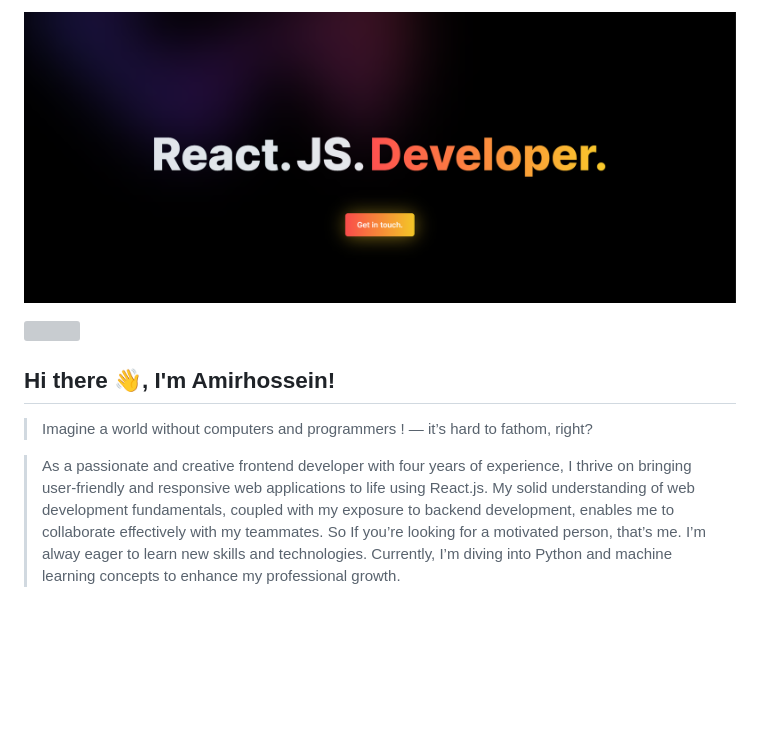
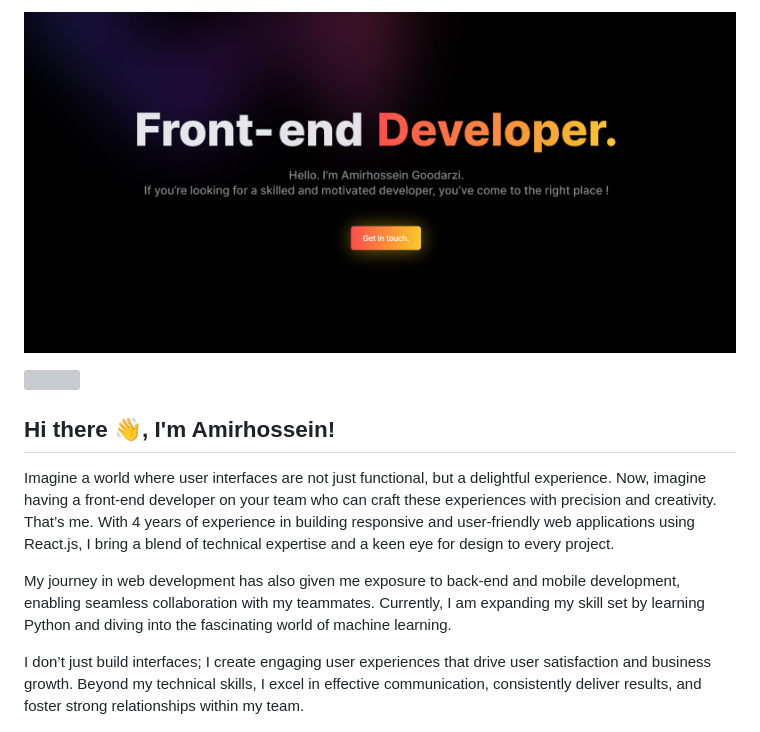
Before and after one commit to AmirHosseinGoodarzi/AmirHosseinGoodarzi, a Markdown page: README.md, the part around the change printed below. GitHub-like rendering; pictures changed too: public/readmeHeader.png; blank space fills up the shorter version; grey boxes are pictures that could not be loaded.

Commit message:
Update contents and readmeHeader

```diff
--- a/README.md
+++ b/README.md
@@ -8,12 +8,24 @@
 
 </div>
 
->  Imagine a world without computers and programmers !
->— it’s hard to fathom, right?
+Imagine a world where user interfaces are not just functional, but
+a delightful experience. Now, imagine having a front-end developer
+on your team who can craft these experiences with precision and
+creativity. That’s me. With 4 years of experience in building
+responsive and user-friendly web applications using React.js, I
+bring a blend of technical expertise and a keen eye for design to
+every project.
 
->As a passionate and creative frontend developer with four years of experience, I thrive on bringing user-friendly and responsive web applications to life using React.js.
->My solid understanding of web development fundamentals, coupled with my exposure to backend development, enables me to collaborate effectively with my teammates.
-> So If you’re looking for a motivated person, that’s me. I’m alway eager to learn new skills and technologies. Currently, I’m diving into Python and machine learning concepts to enhance my professional growth.
+My journey in web development has also given me exposure to
+back-end and mobile development, enabling seamless collaboration
+with my teammates. Currently, I am expanding my skill set by
+learning Python and diving into the fascinating world of machine
+learning.
+
+I don’t just build interfaces; I create engaging user experiences
+that drive user satisfaction and business growth. Beyond my
+technical skills, I excel in effective communication, consistently
+deliver results, and foster strong relationships within my team.
 
 <div>
 
```
Also changed, not shown: other parts of README.md (+2 -1 lines), 2 other files.
